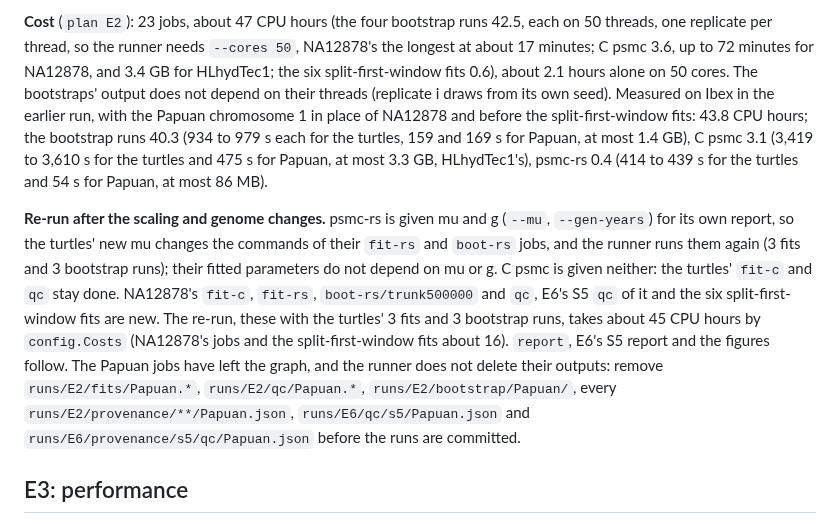
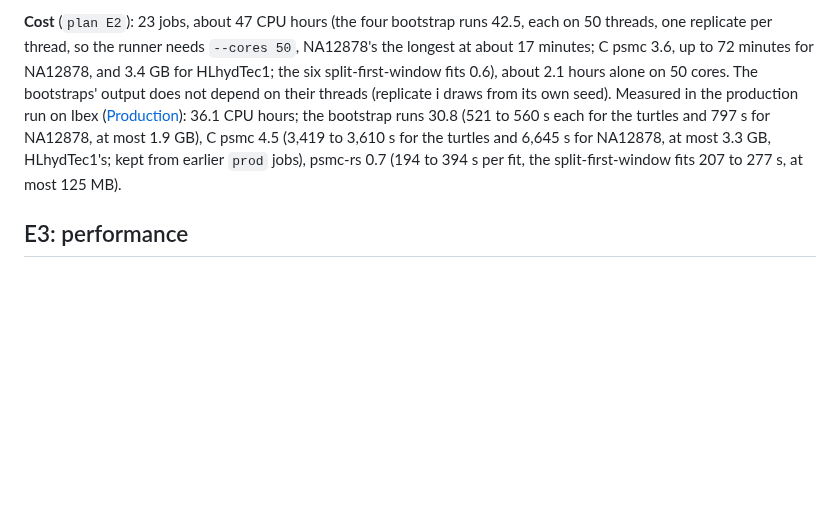
Before and after one commit to larryivan/psmc-rs, a Markdown page: experiment/pipeline/README.md, the part around the change. Rendered like a GitHub page; blank space fills up the shorter version.

Commit message:
pipeline: E2's costs measured in the production; without the note on an earlier re-run, which is done

```diff
--- a/experiment/pipeline/README.md
+++ b/experiment/pipeline/README.md
@@ -378,28 +378,13 @@ needs `--cores 50`, NA12878's the longest at about 17 minutes; C psmc 3.6,
 up to 72 minutes for NA12878, and 3.4 GB for HLhydTec1; the six
 split-first-window fits 0.6), about 2.1 hours alone on 50 cores. The
 bootstraps' output does not depend on their threads (replicate i draws
-from its own seed). Measured on Ibex in the earlier run, with the Papuan
-chromosome 1 in place of NA12878 and before the split-first-window fits:
-43.8 CPU hours; the bootstrap runs 40.3 (934 to 979 s each for the turtles,
-159 and 169 s for Papuan, at most 1.4 GB), C psmc 3.1 (3,419 to 3,610 s
-for the turtles and 475 s for Papuan, at most 3.3 GB, HLhydTec1's), psmc-rs
-0.4 (414 to 439 s for the turtles and 54 s for Papuan, at most 86 MB).
-
-**Re-run after the scaling and genome changes.** psmc-rs is given mu and g
-(`--mu`, `--gen-years`) for its own report, so the turtles' new mu changes
-the commands of their `fit-rs` and `boot-rs` jobs, and the runner runs
-them again (3 fits and 3 bootstrap runs); their fitted parameters do not
-depend on mu or g. C psmc is given neither: the turtles' `fit-c` and `qc`
-stay done. NA12878's `fit-c`, `fit-rs`, `boot-rs/trunk500000` and `qc`,
-E6's S5 `qc` of it and the six split-first-window fits are new. The
-re-run, these with the turtles' 3 fits and 3 bootstrap runs, takes about
-45 CPU hours by `config.Costs` (NA12878's jobs and the split-first-window
-fits about 16). `report`, E6's S5 report and the figures follow. The
-Papuan jobs have left the graph, and the runner does not delete their
-outputs: remove `runs/E2/fits/Papuan.*`,
-`runs/E2/qc/Papuan.*`, `runs/E2/bootstrap/Papuan/`, every
-`runs/E2/provenance/**/Papuan.json`, `runs/E6/qc/s5/Papuan.json` and
-`runs/E6/provenance/s5/qc/Papuan.json` before the runs are committed.
+from its own seed). Measured in the production run on Ibex
+([Production](#production)): 36.1 CPU hours; the bootstrap runs 30.8
+(521 to 560 s each for the turtles and 797 s for NA12878, at most
+1.9 GB), C psmc 4.5 (3,419 to 3,610 s for the turtles and 6,645 s for
+NA12878, at most 3.3 GB, HLhydTec1's; kept from earlier `prod` jobs),
+psmc-rs 0.7 (194 to 394 s per fit, the split-first-window fits 207 to
+277 s, at most 125 MB).
 
 ## E3: performance
 
```
